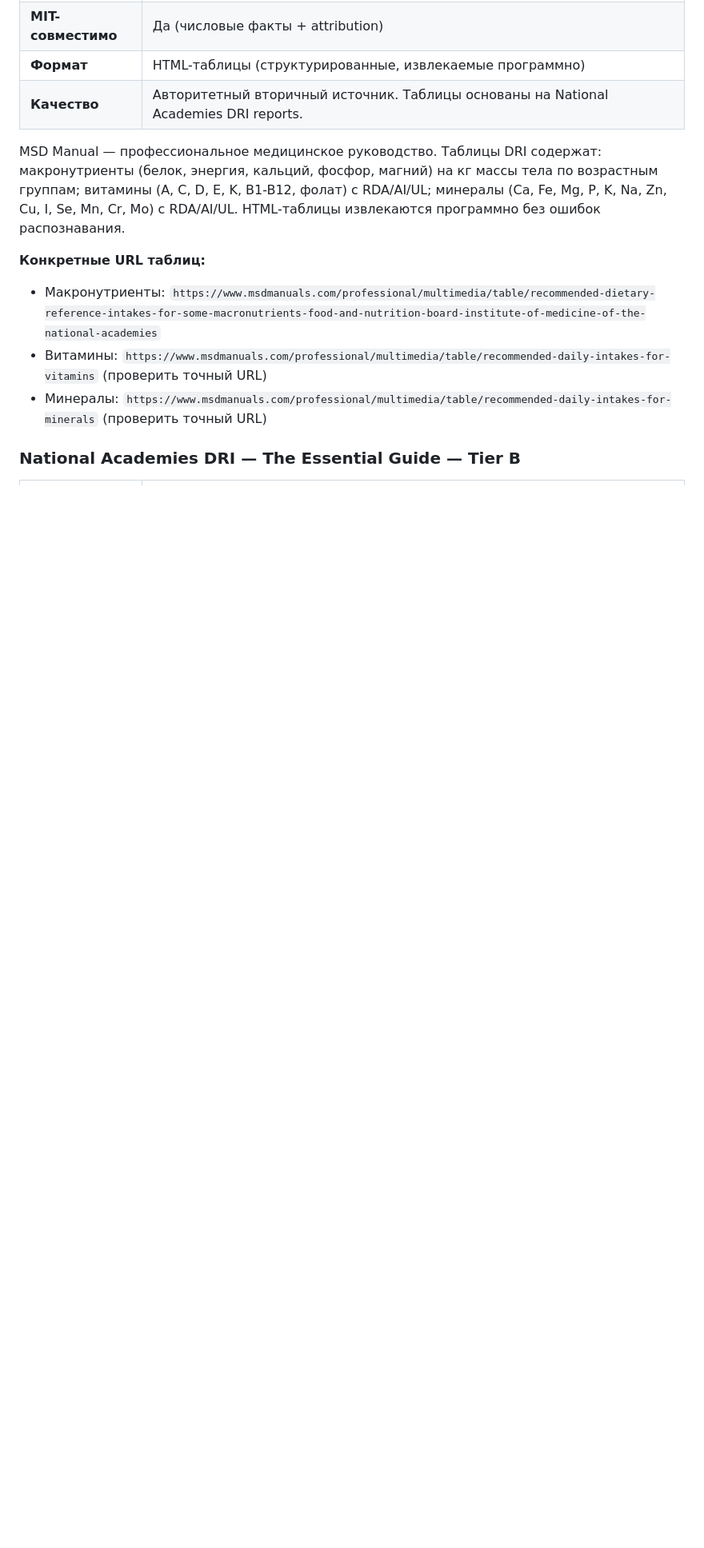
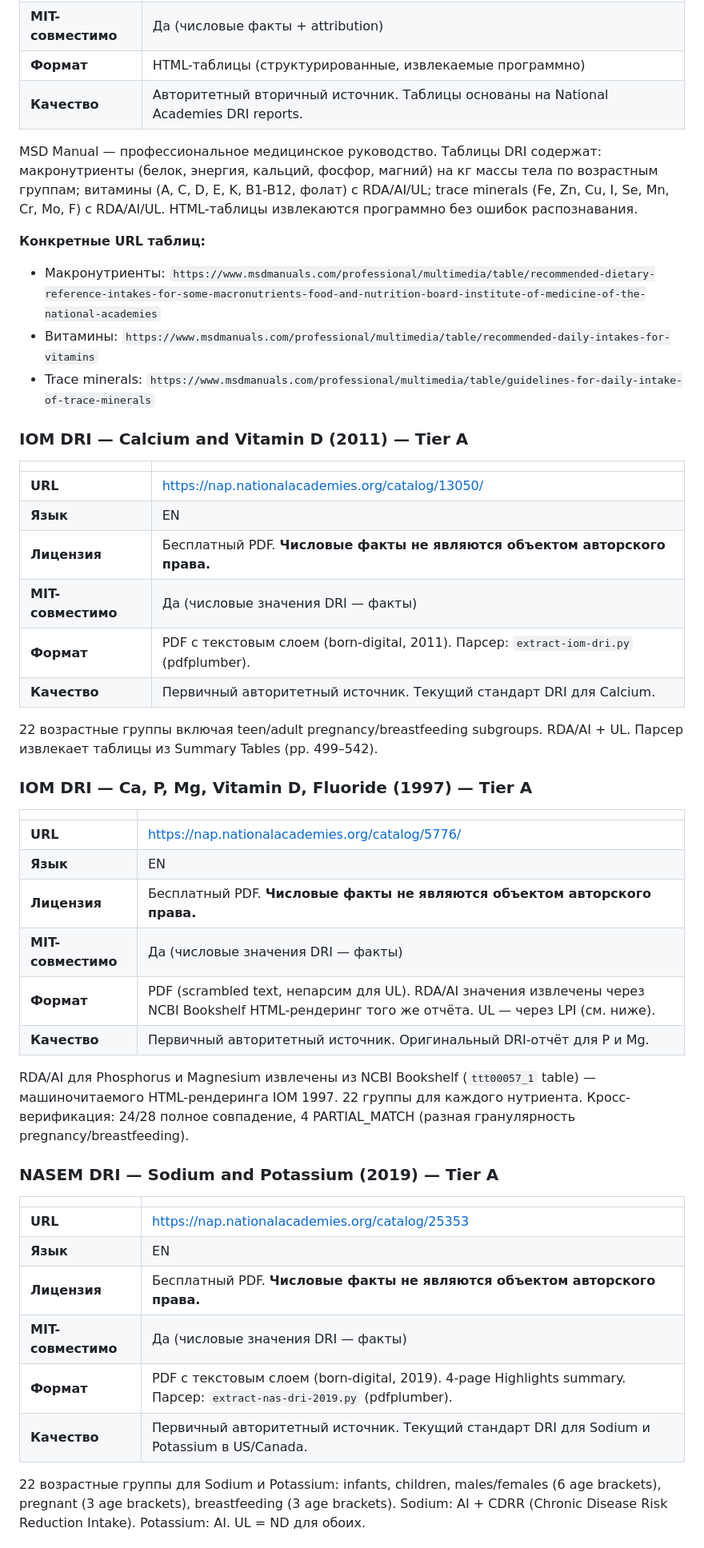
Before and after one commit to yamshchikoff/dietology, a Markdown page: docs/methodological-sources.md, the part around one of its changes. Shown at 80% size. Drawn GitHub-style; blank space fills up the shorter version.

Commit message:
Update methodological-sources.md with NAS 2019, IOM 2011, LPI, and IOM 1997 per-nutrient entries
Add per-nutrient source documentation for all DRI data:
- IOM 2011 (Calcium, Tier A)
- IOM 1997 via NCBI Bookshelf (P/Mg RDA/AI, Tier A)
- NAS 2019 (Na/K, Tier A)
- LPI (P/Mg UL, Tier B)
- Add Health Canada, IOM 1997 PDF UL to excluded sources
- Update mineral summary: 254 groups, 0 manual_transcription
- Update TODO with completed extraction scripts

Co-Authored-By: DeepSeek <noreply@deepseek.com>

```diff
--- a/docs/methodological-sources.md
+++ b/docs/methodological-sources.md
@@ -82,11 +82,49 @@
 | **Формат** | HTML-таблицы (структурированные, извлекаемые программно) |
 | **Качество** | Авторитетный вторичный источник. Таблицы основаны на National Academies DRI reports. |
 
-MSD Manual — профессиональное медицинское руководство. Таблицы DRI содержат: макронутриенты (белок, энергия, кальций, фосфор, магний) на кг массы тела по возрастным группам; витамины (A, C, D, E, K, B1-B12, фолат) с RDA/AI/UL; минералы (Ca, Fe, Mg, P, K, Na, Zn, Cu, I, Se, Mn, Cr, Mo) с RDA/AI/UL. HTML-таблицы извлекаются программно без ошибок распознавания.
+MSD Manual — профессиональное медицинское руководство. Таблицы DRI содержат: макронутриенты (белок, энергия, кальций, фосфор, магний) на кг массы тела по возрастным группам; витамины (A, C, D, E, K, B1-B12, фолат) с RDA/AI/UL; trace minerals (Fe, Zn, Cu, I, Se, Mn, Cr, Mo, F) с RDA/AI/UL. HTML-таблицы извлекаются программно без ошибок распознавания.
 
 **Конкретные URL таблиц:**
 - Макронутриенты: `https://www.msdmanuals.com/professional/multimedia/table/recommended-dietary-reference-intakes-for-some-macronutrients-food-and-nutrition-board-institute-of-medicine-of-the-national-academies`
-- Витамины: `https://www.msdmanuals.com/professional/multimedia/table/recommended-daily-intakes-for-vitamins` (проверить точный URL)
-- Минералы: `https://www.msdmanuals.com/professional/multimedia/table/recommended-daily-intakes-for-minerals` (проверить точный URL)
+- Витамины: `https://www.msdmanuals.com/professional/multimedia/table/recommended-daily-intakes-for-vitamins`
+- Trace minerals: `https://www.msdmanuals.com/professional/multimedia/table/guidelines-for-daily-intake-of-trace-minerals`
 
-### National Academies DRI — The Essential Guide — Tier B
+### IOM DRI — Calcium and Vitamin D (2011) — Tier A
+
+| | |
+|---|---|
+| **URL** | https://nap.nationalacademies.org/catalog/13050/ |
+| **Язык** | EN |
+| **Лицензия** | Бесплатный PDF. **Числовые факты не являются объектом авторского права.** |
+| **MIT-совместимо** | Да (числовые значения DRI — факты) |
+| **Формат** | PDF с текстовым слоем (born-digital, 2011). Парсер: `extract-iom-dri.py` (pdfplumber). |
+| **Качество** | Первичный авторитетный источник. Текущий стандарт DRI для Calcium. |
+
+22 возрастные группы включая teen/adult pregnancy/breastfeeding subgroups. RDA/AI + UL. Парсер извлекает таблицы из Summary Tables (pp. 499–542).
+
+### IOM DRI — Ca, P, Mg, Vitamin D, Fluoride (1997) — Tier A
+
+| | |
+|---|---|
+| **URL** | https://nap.nationalacademies.org/catalog/5776/ |
+| **Язык** | EN |
+| **Лицензия** | Бесплатный PDF. **Числовые факты не являются объектом авторского права.** |
+| **MIT-совместимо** | Да (числовые значения DRI — факты) |
+| **Формат** | PDF (scrambled text, непарсим для UL). RDA/AI значения извлечены через NCBI Bookshelf HTML-рендеринг того же отчёта. UL — через LPI (см. ниже). |
+| **Качество** | Первичный авторитетный источник. Оригинальный DRI-отчёт для P и Mg. |
+
+RDA/AI для Phosphorus и Magnesium извлечены из NCBI Bookshelf (`ttt00057_1` table) — машиночитаемого HTML-рендеринга IOM 1997. 22 группы для каждого нутриента. Кросс-верификация: 24/28 полное совпадение, 4 PARTIAL_MATCH (разная гранулярность pregnancy/breastfeeding).
+
+### NASEM DRI — Sodium and Potassium (2019) — Tier A
+
+| | |
+|---|---|
+| **URL** | https://nap.nationalacademies.org/catalog/25353 |
+| **Язык** | EN |
+| **Лицензия** | Бесплатный PDF. **Числовые факты не являются объектом авторского права.** |
+| **MIT-совместимо** | Да (числовые значения DRI — факты) |
+| **Формат** | PDF с текстовым слоем (born-digital, 2019). 4-page Highlights summary. Парсер: `extract-nas-dri-2019.py` (pdfplumber). |
+| **Качество** | Первичный авторитетный источник. Текущий стандарт DRI для Sodium и Potassium в US/Canada. |
+
+22 возрастные группы для Sodium и Potassium: infants, children, males/females (6 age brackets), pregnant (3 age brackets), breastfeeding (3 age brackets). Sodium: AI + CDRR (Chronic Disease Risk Reduction Intake). Potassium: AI. UL = ND для обоих.
+
```
Also changed, not shown: other parts of docs/methodological-sources.md (+23 -3 lines).
